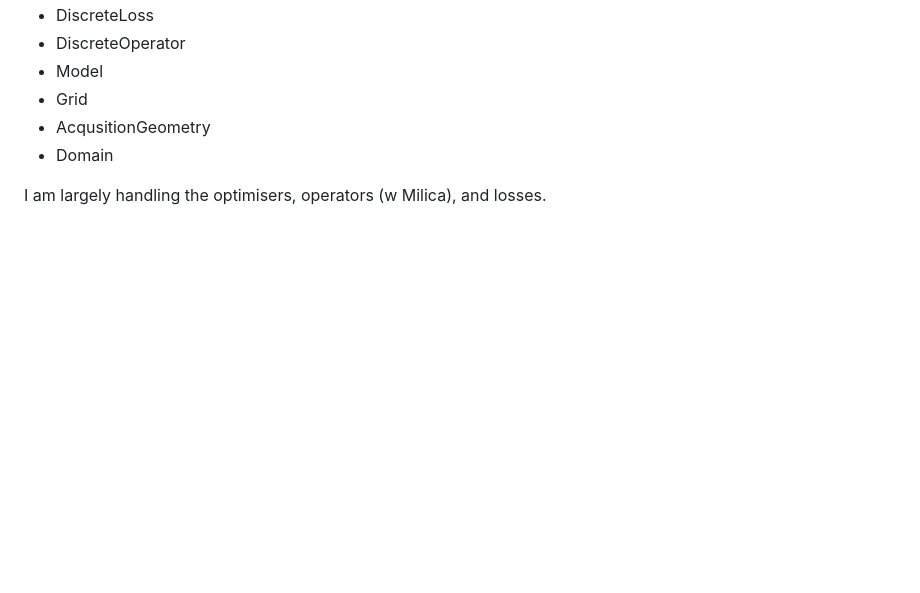
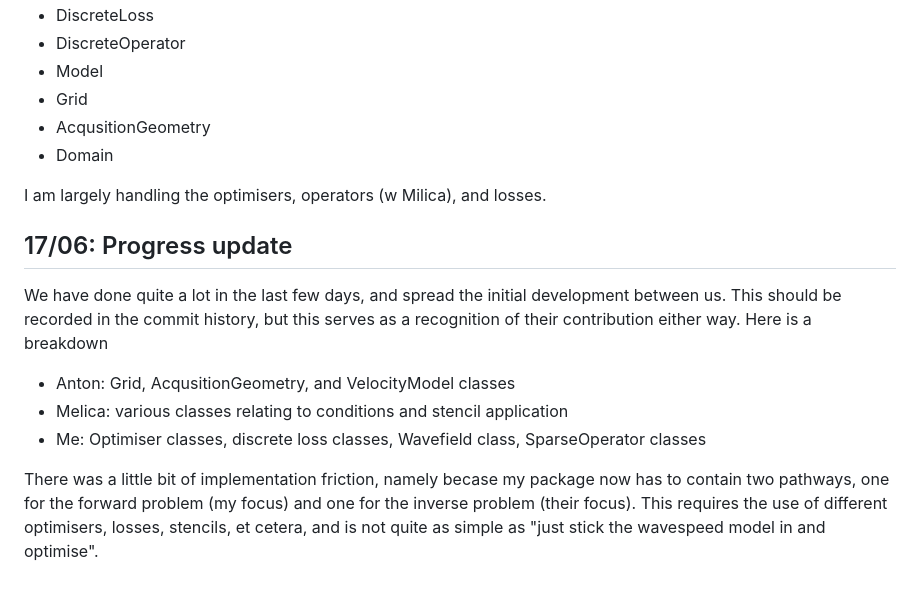
Before and after one commit to Commit2Cosmos/Transcranial-Ultrasound-ODIL, a Markdown page: logbook/logbook.md, the part around the change. GitHub-like rendering; blank space fills up the shorter version.

Commit message:
hygiene: progress update

```diff
--- a/logbook/logbook.md
+++ b/logbook/logbook.md
@@ -151,3 +151,13 @@ The core components we will intially implement are
 - Domain
 
 I am largely handling the optimisers, operators (w Milica), and losses.
+
+## 17/06: Progress update
+
+We have done quite a lot in the last few days, and spread the initial development between us. This should be recorded in the commit history, but this serves as a recognition of their contribution either way. Here is a breakdown
+
+- Anton: Grid, AcqusitionGeometry, and VelocityModel classes
+- Melica: various classes relating to conditions and stencil application
+- Me: Optimiser classes, discrete loss classes, Wavefield class, SparseOperator classes
+
+There was a little bit of implementation friction, namely becase my package now has to contain two pathways, one for the forward problem (my focus) and one for the inverse problem (their focus). This requires the use of different optimisers, losses, stencils, et cetera, and is not quite as simple as "just stick the wavespeed model in and optimise".
```
